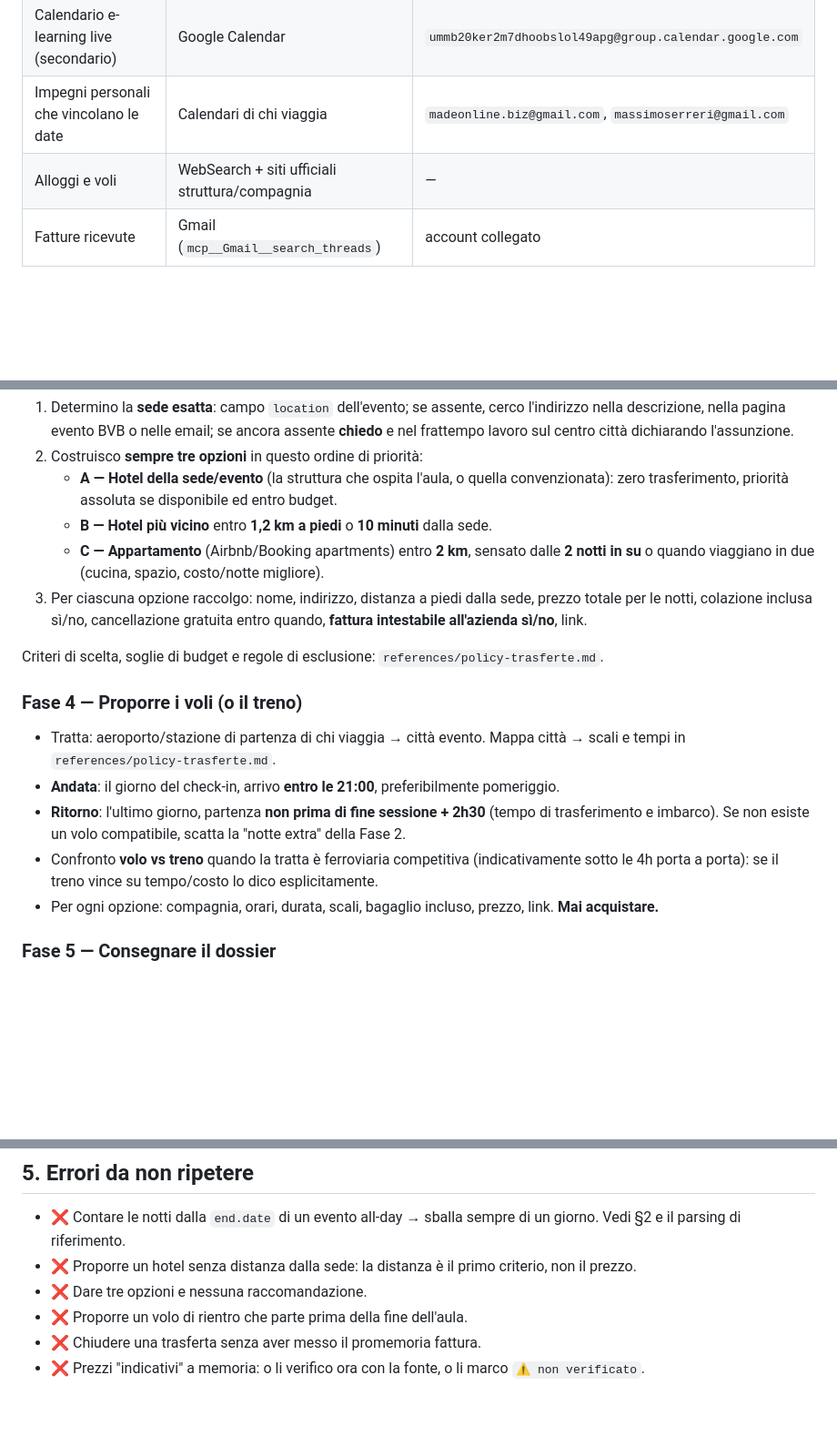
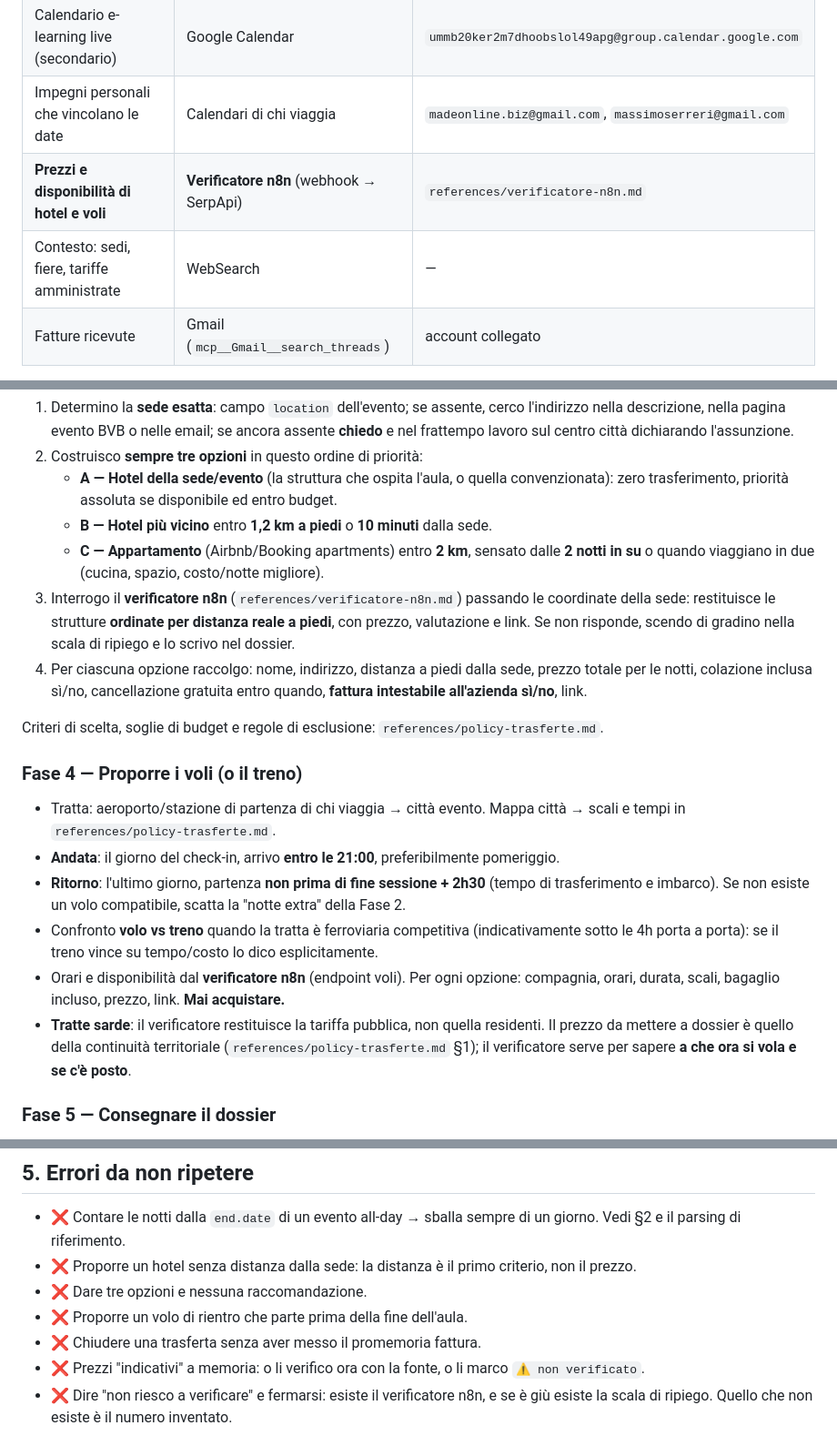
Before and after one commit to MADEONLINE/IlsuperteamAi, a Markdown page: skills/bvb-trasferte-manager/SKILL.md, 3 parts joined by grey strips. Shown at 91% size. Rendered like a GitHub page; blank space fills up the shorter version.

Commit message:
feat: add n8n verification layer for prices and availability
Il proxy di rete della sessione blocca ogni fonte di viaggio (18 host su
18 testati: Booking, Google, Skyscanner, Amadeus, SerpApi, siti degli
hotel). La verifica dei dati si sposta quindi su n8n, che ha rete libera
e tiene le chiavi API, e viene interrogata via MCP.

- nuovo workflow n8n "BVB · Verifica Trasferte" (tgiIXUKT2NWEbHip): due
  webhook che interrogano SerpApi google_hotels e google_flights e
  restituiscono JSON normalizzato
- gli hotel tornano ordinati per distanza reale a piedi dalla sede,
  calcolata sulle coordinate: il criterio n.1 della policy applicato dal
  codice invece che a occhio
- l'endpoint voli marca esplicitamente che il prezzo e a tariffa
  pubblica e che la tariffa residenti in continuita territoriale va
  presa dal tariffario amministrato
- references/verificatore-n8n.md: endpoint, parametri, coordinate delle
  sedi, stato dei componenti e scala di ripiego a tre gradini
- SKILL.md: il verificatore diventa la fonte primaria di prezzi e
  disponibilita; WebSearch resta per il contesto

Stato verificato: catena webhook -> credenziale -> SerpApi -> normalizza
-> risposta funzionante end-to-end. Resta da inserire una chiave SerpApi
valida: tre credenziali su quattro rispondono 401.

Co-Authored-By: Claude Opus 5 <noreply@anthropic.com>
Claude-Session: https://claude.ai/code/session_01AHkX8FcwA7CmVtWfoxWW36

```diff
--- a/skills/bvb-trasferte-manager/SKILL.md
+++ b/skills/bvb-trasferte-manager/SKILL.md
@@ -23,7 +23,8 @@ Destinatari: **Marta** e **Massimo**. Tono: operativo, tabellare, decisioni pron
 | Aule prenotate, moduli, eventi live | Google Calendar **BRAVE MEDIA** | `info@bravemedia.biz` |
 | Calendario e-learning live (secondario) | Google Calendar | `ummb20ker2m7dhoobslol49apg@group.calendar.google.com` |
 | Impegni personali che vincolano le date | Calendari di chi viaggia | `madeonline.biz@gmail.com`, `massimoserreri@gmail.com` |
-| Alloggi e voli | WebSearch + siti ufficiali struttura/compagnia | — |
+| **Prezzi e disponibilità di hotel e voli** | **Verificatore n8n** (webhook → SerpApi) | `references/verificatore-n8n.md` |
+| Contesto: sedi, fiere, tariffe amministrate | WebSearch | — |
 | Fatture ricevute | Gmail (`mcp__Gmail__search_threads`) | account collegato |
 
 Regole di lettura del calendario, pattern degli eventi e trabocchetti (soprattutto la **data di fine esclusiva** degli eventi all-day): `references/calendari-e-parsing.md`. Leggerlo prima di interpretare qualunque data.
@@ -49,7 +50,8 @@ Uso `scripts/finestra-trasferta.mjs` (vedi §4) o applico a mano queste regole:
    - **A — Hotel della sede/evento** (la struttura che ospita l'aula, o quella convenzionata): zero trasferimento, priorità assoluta se disponibile ed entro budget.
    - **B — Hotel più vicino** entro **1,2 km a piedi** o **10 minuti** dalla sede.
    - **C — Appartamento** (Airbnb/Booking apartments) entro **2 km**, sensato dalle **2 notti in su** o quando viaggiano in due (cucina, spazio, costo/notte migliore).
-3. Per ciascuna opzione raccolgo: nome, indirizzo, distanza a piedi dalla sede, prezzo totale per le notti, colazione inclusa sì/no, cancellazione gratuita entro quando, **fattura intestabile all'azienda sì/no**, link.
+3. Interrogo il **verificatore n8n** (`references/verificatore-n8n.md`) passando le coordinate della sede: restituisce le strutture **ordinate per distanza reale a piedi**, con prezzo, valutazione e link. Se non risponde, scendo di gradino nella scala di ripiego e lo scrivo nel dossier.
+4. Per ciascuna opzione raccolgo: nome, indirizzo, distanza a piedi dalla sede, prezzo totale per le notti, colazione inclusa sì/no, cancellazione gratuita entro quando, **fattura intestabile all'azienda sì/no**, link.
 
 Criteri di scelta, soglie di budget e regole di esclusione: `references/policy-trasferte.md`.
 
@@ -58,7 +60,8 @@ Criteri di scelta, soglie di budget e regole di esclusione: `references/policy-t
 - **Andata**: il giorno del check-in, arrivo **entro le 21:00**, preferibilmente pomeriggio.
 - **Ritorno**: l'ultimo giorno, partenza **non prima di fine sessione + 2h30** (tempo di trasferimento e imbarco). Se non esiste un volo compatibile, scatta la "notte extra" della Fase 2.
 - Confronto **volo vs treno** quando la tratta è ferroviaria competitiva (indicativamente sotto le 4h porta a porta): se il treno vince su tempo/costo lo dico esplicitamente.
-- Per ogni opzione: compagnia, orari, durata, scali, bagaglio incluso, prezzo, link. **Mai acquistare.**
+- Orari e disponibilità dal **verificatore n8n** (endpoint voli). Per ogni opzione: compagnia, orari, durata, scali, bagaglio incluso, prezzo, link. **Mai acquistare.**
+- **Tratte sarde**: il verificatore restituisce la tariffa pubblica, non quella residenti. Il prezzo da mettere a dossier è quello della continuità territoriale (`references/policy-trasferte.md` §1); il verificatore serve per sapere **a che ora si vola e se c'è posto**.
 
 ### Fase 5 — Consegnare il dossier
 Formato obbligatorio in `references/template-output.md`: intestazione con assunzioni, tabella comparativa alloggi, tabella voli, totale a persona, e **una raccomandazione secca** ("Io prenderei B + volo delle 18:40, motivo: ..."). Niente elenchi di opzioni senza consiglio.
@@ -103,3 +106,4 @@ Restituisce, per ogni trasferta: giorni d'aula, check-in, check-out, numero nott
 - ❌ Proporre un volo di rientro che parte prima della fine dell'aula.
 - ❌ Chiudere una trasferta senza aver messo il promemoria fattura.
 - ❌ Prezzi "indicativi" a memoria: o li verifico ora con la fonte, o li marco `⚠️ non verificato`.
+- ❌ Dire "non riesco a verificare" e fermarsi: esiste il verificatore n8n, e se è giù esiste la scala di ripiego. Quello che non esiste è il numero inventato.
```
Also changed, not shown: 1 other file.
